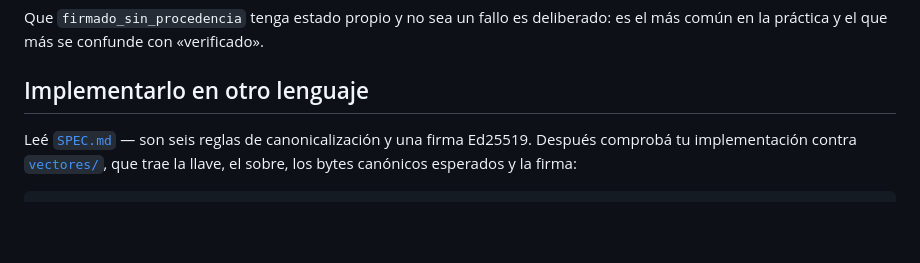
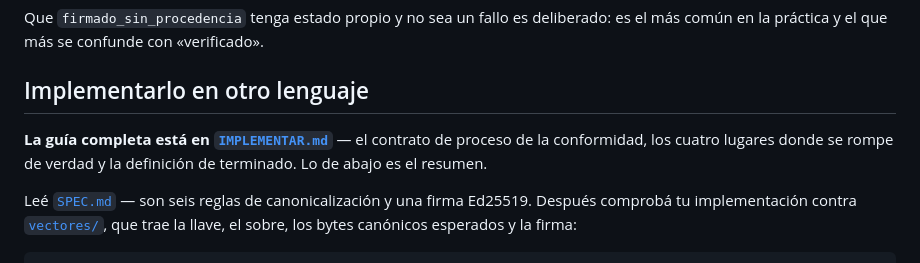
Before and after one commit to yvalenta/sobre, a Markdown page: README.md, the part around the change. GitHub-like rendering; blank space fills up the shorter version.

```diff
--- a/README.md
+++ b/README.md
@@ -60,6 +60,10 @@ deliberado: es el más común en la práctica y el que más se confunde con
 
 ## Implementarlo en otro lenguaje
 
+**La guía completa está en [`IMPLEMENTAR.md`](IMPLEMENTAR.md)** — el contrato
+de proceso de la conformidad, los cuatro lugares donde se rompe de verdad y la
+definición de terminado. Lo de abajo es el resumen.
+
 Leé [`SPEC.md`](SPEC.md) — son seis reglas de canonicalización y una firma
 Ed25519. Después comprobá tu implementación contra
 [`vectores/`](vectores/), que trae la llave, el sobre, los bytes canónicos
```
Also changed, not shown: IMPLEMENTAR.md (added, +101 -0 lines).
